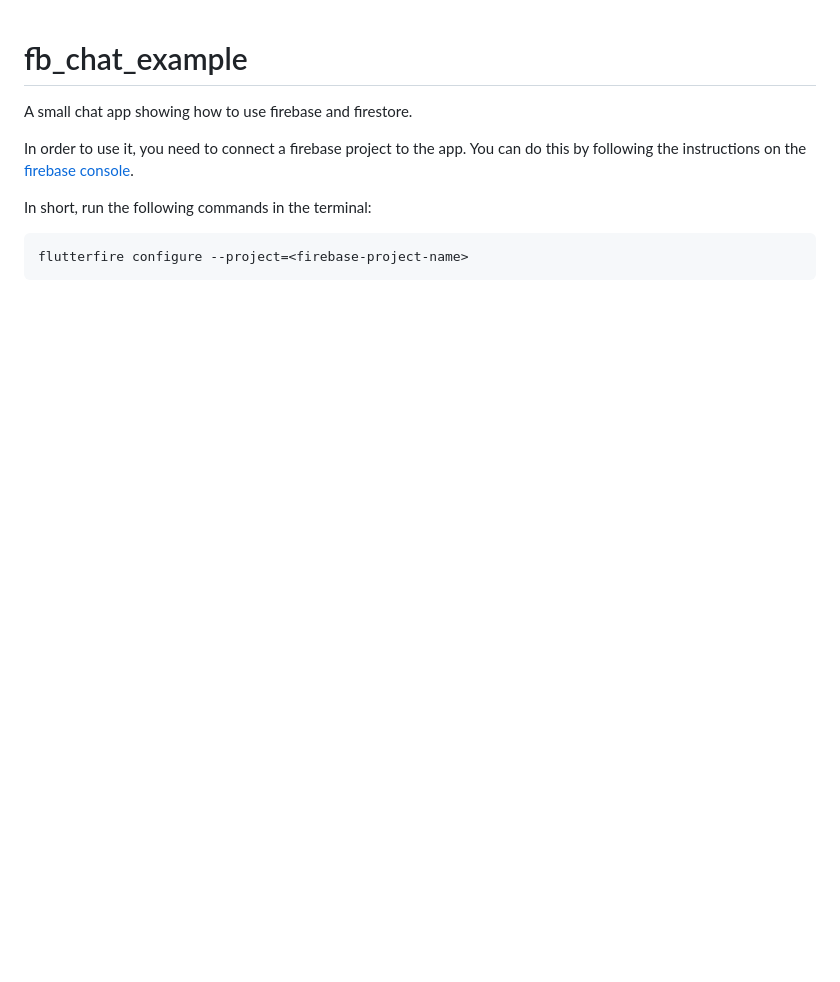
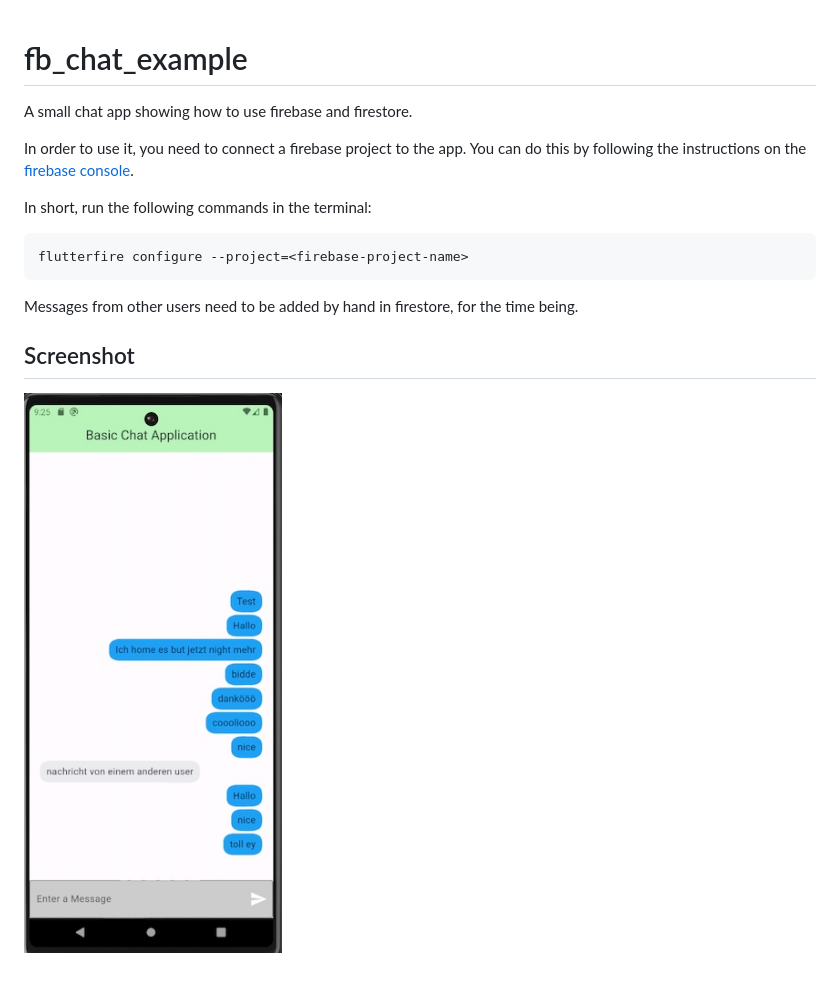
Before and after one commit to KaiAppAkademie/fb_chat_app_example, a Markdown page: README.md, the part around the change. Rendered like a GitHub page; pictures changed too: fb_chat_screenshot.jpg (added); blank space fills up the shorter version.

Commit message:
More README content, refactoring.

````diff
--- a/README.md
+++ b/README.md
@@ -9,3 +9,8 @@ In short, run the following commands in the terminal:
 ```bash
 flutterfire configure --project=<firebase-project-name>
 ```
+
+Messages from other users need to be added by hand in firestore, for the time being.
+
+## Screenshot
+![](fb_chat_screenshot.jpg)
````
Also changed, not shown: 10 other files.
